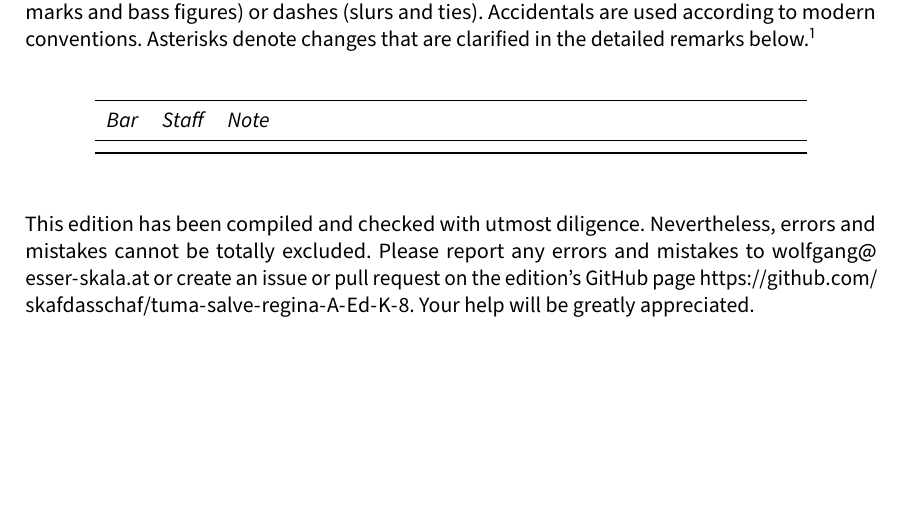
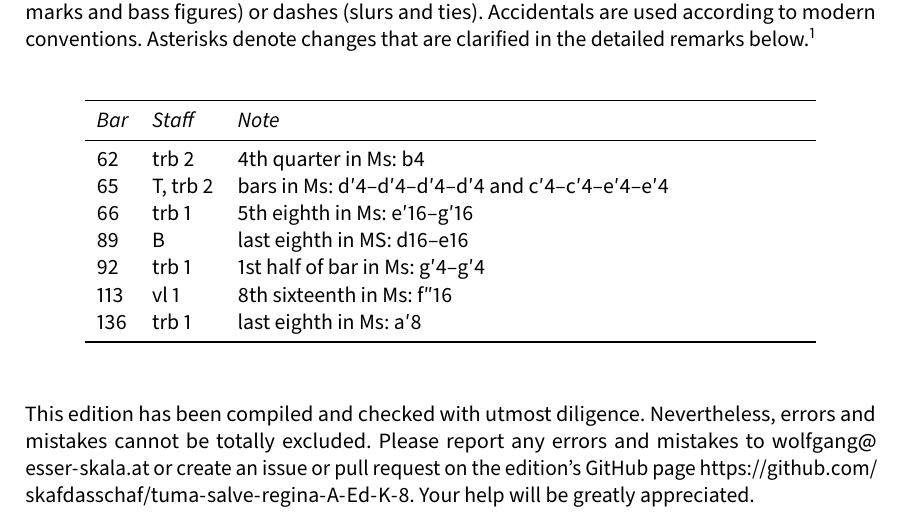
Before and after one commit to edition-esser-skala/tuma-salve-regina-A-Ed-K-8, a LaTeX document (front_matter/critical_report.tex): part of page 3 of 4, cut so that both start at the same text, the shorter picture padded with empty space. Compiled offline with LuaLaTeX; a missing font is replaced by an installed copy or a similar font.

Commit message:
full score

```diff
--- a/front_matter/critical_report.tex
+++ b/front_matter/critical_report.tex
@@ -273,7 +273,13 @@ In general, this edition closely follows the manuscript. Any changes that were i
   \toprule
   \itshape Bar & \itshape Staff & \itshape Note \\
   \midrule \endhead
-
+  62  & trb 2    & 4th quarter in Ms: b4 \\
+  65  & T, trb 2 & bars in Ms: d′4–d′4–d′4–d′4 and c′4–c′4–e′4–e′4 \\
+  66  & trb 1    & 5th eighth in Ms: e′16–g′16 \\
+  89  & B        & last eighth in MS: d16–e16 \\
+  92  & trb 1    & 1st half of bar in Ms: g′4–g′4 \\
+  113 & vl 1     & 8th sixteenth in Ms: f″16 \\
+  136 & trb 1    & last eighth in Ms: a′8 \\
   \bottomrule
 \end{longtable}
 
```
Also changed, not shown: 11 other files.
